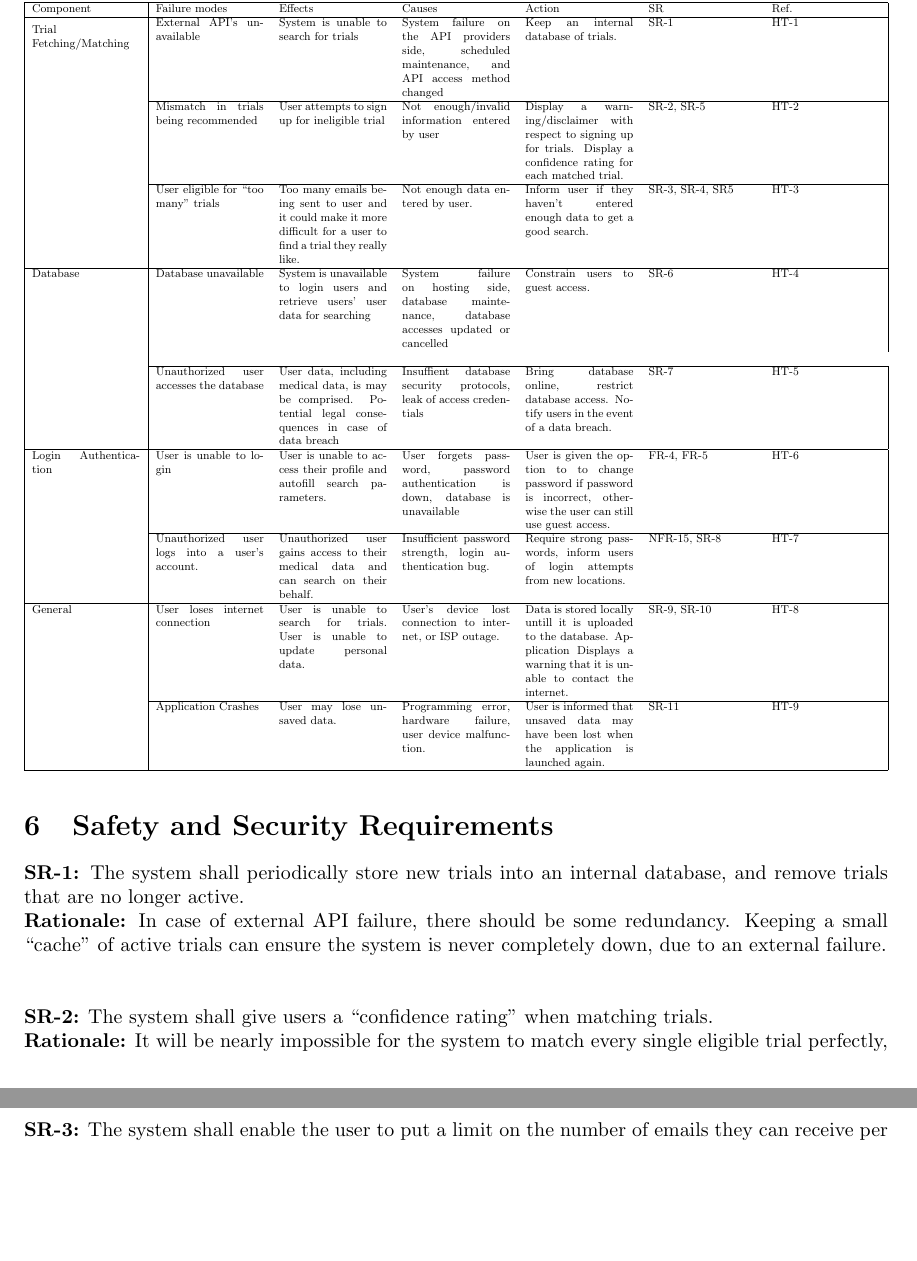
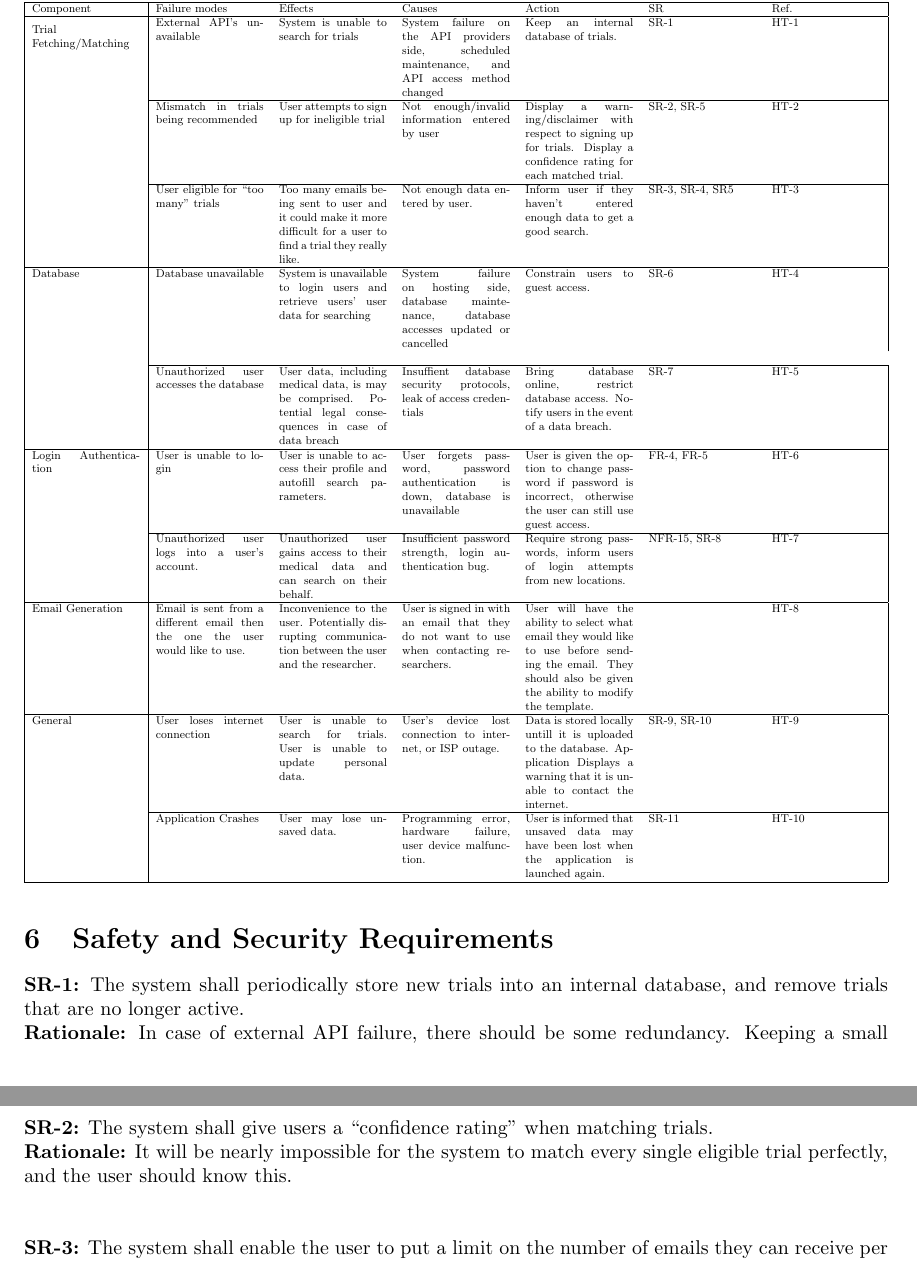
Before and after one commit to davimang/REACH, a LaTeX document (docs/HazardAnalysis/HazardAnalysis.tex): two parts of pages 5 and 6 of 7, joined at a grey line, cut so that both start at the same text, the shorter picture padded with empty space. Compiled offline with pdfLaTeX.

Commit message:
Add email generation failure mode

```diff
--- a/docs/HazardAnalysis/HazardAnalysis.tex
+++ b/docs/HazardAnalysis/HazardAnalysis.tex
@@ -128,12 +128,15 @@ able to authorize themselves using an account that is not their own would be a f
     Database & Database unavailable & System is unavailable to login users and retrieve users' user data for searching & System failure on hosting side, database maintenance, database accesses updated or cancelled & Constrain users to guest access. & SR-6 & HT-4 \\ \\\cline{2-7}
     & Unauthorized user accesses the database & User data, including medical data, is may be comprised. Potential legal consequences in case of data breach & Insuffient database security protocols, leak of access credentials & Bring database online, restrict database access. Notify users in the event of a data breach. & SR-7 & HT-5 \\
     \hline
-  Login Authentication  & User is unable to login & User is unable to access their profile and autofill search parameters. & User forgets password, password authentication is down, database is unavailable & User is given the option to to change password if password is incorrect, otherwise the user can still use guest access. & FR-4, FR-5 & HT-6 \\\cline{2-7}
+  Login Authentication  & User is unable to login & User is unable to access their profile and autofill search parameters. & User forgets password, password authentication is down, database is unavailable & User is given the option to change password if password is incorrect, otherwise the user can still use guest access. & FR-4, FR-5 & HT-6 \\\cline{2-7}
   & Unauthorized user logs into a user's account. & Unauthorized user gains access to their medical data and can search on their behalf. & Insufficient password strength, login authentication bug. & Require strong passwords, inform users of login attempts from new locations. & NFR-15, SR-8 & HT-7 \\
     \hline
-  General  & User loses internet connection & User is unable to search for trials. User is unable to update personal data. & User's device lost connection to internet, or ISP outage.& Data is stored locally untill it is uploaded to the database. Application Displays a warning that it is unable to contact the internet. &  SR-9, SR-10 & HT-8 \\\cline{2-7}
-  & Application Crashes & User may lose unsaved data. & Programming error, hardware failure, user device malfunction. & User is informed that unsaved data may have been lost when the application is launched again. &  SR-11 & HT-9 \\
+  Email Generation & Email is sent from a different email then the one the user would like to use. & Inconvenience to the user. Potentially disrupting communication between the user and the researcher. & User is signed in with an email that they do not want to use when contacting researchers. & User will have the ability to select what email they would like to use before sending the email. They should also be given the ability to modify the template. &  & HT-8 \\\cline{2-7}
     \hline
+  General  & User loses internet connection & User is unable to search for trials. User is unable to update personal data. & User's device lost connection to internet, or ISP outage.& Data is stored locally untill it is uploaded to the database. Application Displays a warning that it is unable to contact the internet. &  SR-9, SR-10 & HT-9 \\\cline{2-7}
+  & Application Crashes & User may lose unsaved data. & Programming error, hardware failure, user device malfunction. & User is informed that unsaved data may have been lost when the application is launched again. &  SR-11 & HT-10 \\
+    \hline
+
     \end{tabular}}
 \end{table}
 
```
Also changed, not shown: docs/HazardAnalysis/HazardAnalysis.pdf.
